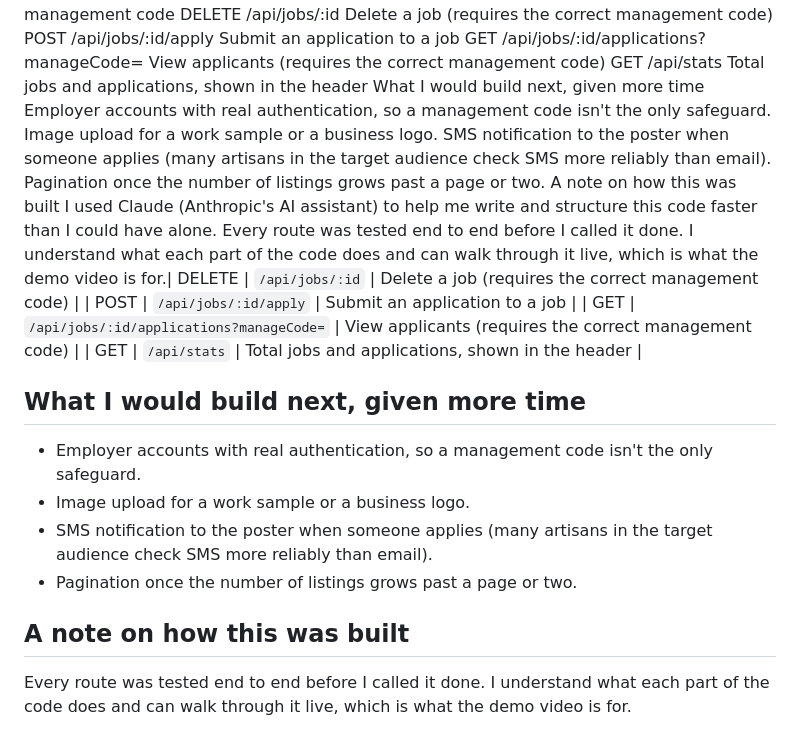
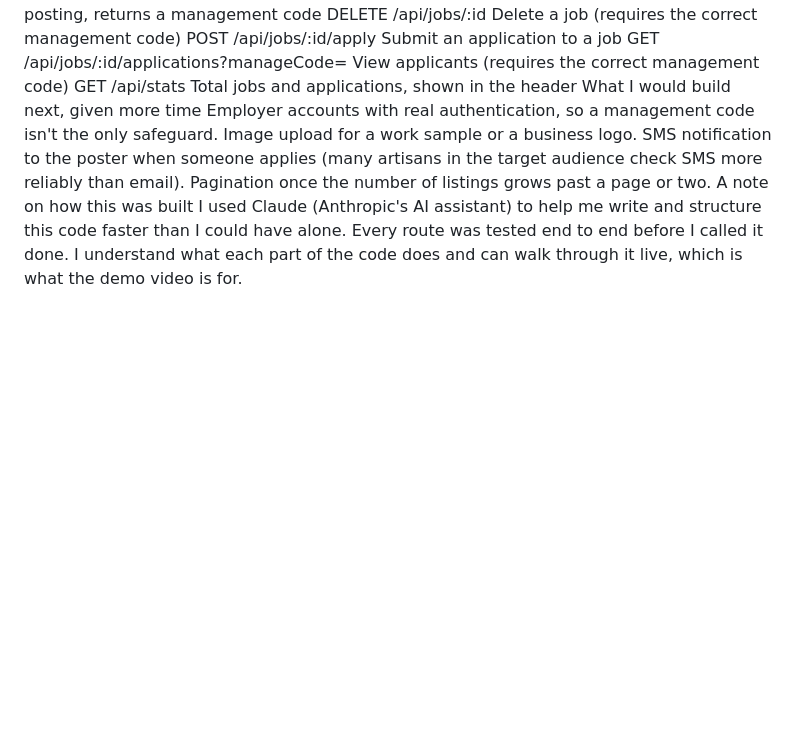
Before and after one commit to Dpsycho1/artisan-job-board-2, a Markdown page: README.md, the part around one of its changes. Drawn GitHub-style; blank space fills up the shorter version.

Commit message:
Update README to remove outdated sections
Removed sections about API endpoints and future features.

```diff
--- a/README.md
+++ b/README.md
@@ -118,21 +123,4 @@ A note on how this was built
 I used Claude (Anthropic's AI assistant) to help me write and structure
 this code faster than I could have alone. Every route was tested end to
 end before I called it done. I understand what each part of the code
-does and can walk through it live, which is what the demo video is for.| DELETE | `/api/jobs/:id` | Delete a job (requires the correct management code) |
-| POST | `/api/jobs/:id/apply` | Submit an application to a job |
-| GET | `/api/jobs/:id/applications?manageCode=` | View applicants (requires the correct management code) |
-| GET | `/api/stats` | Total jobs and applications, shown in the header |
-
-## What I would build next, given more time
-
-- Employer accounts with real authentication, so a management code isn't
-  the only safeguard.
-- Image upload for a work sample or a business logo.
-- SMS notification to the poster when someone applies (many artisans in
-  the target audience check SMS more reliably than email).
-- Pagination once the number of listings grows past a page or two.
-
-## A note on how this was built
-
-Every route was tested end to end before I called it done. I understand what each part of the code
 does and can walk through it live, which is what the demo video is for.
```
Also changed, not shown: other parts of README.md (+5 -0 lines).
